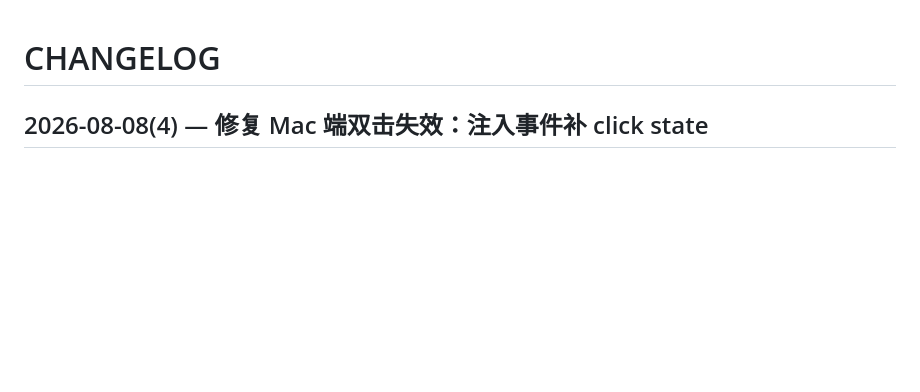
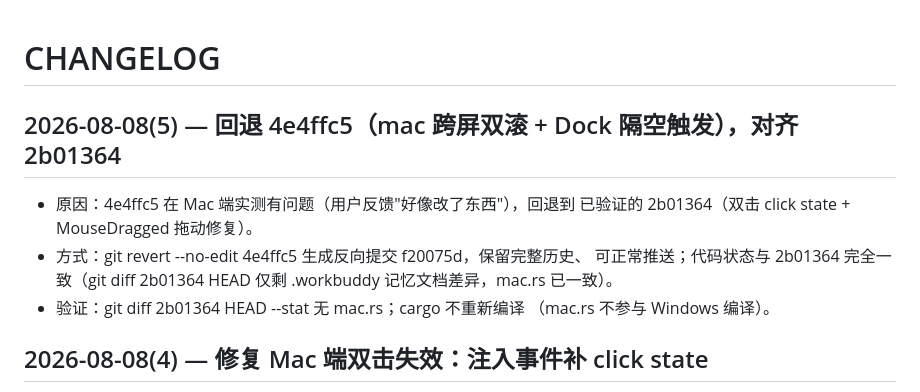
Before and after one commit to 178903734-netizen/ruiss, a Markdown page: CHANGELOG.md, the part around the change. Drawn GitHub-style; blank space fills up the shorter version.

Commit message:
docs: 记录回退 4e4ffc5 对齐 2b01364（mac 双滚/Dock 修复实测有问题）

```diff
--- a/CHANGELOG.md
+++ b/CHANGELOG.md
@@ -1,4 +1,14 @@
 # CHANGELOG
+
+## 2026-08-08(5) — 回退 4e4ffc5（mac 跨屏双滚 + Dock 隔空触发），对齐 2b01364
+
+- 原因：4e4ffc5 在 Mac 端实测有问题（用户反馈"好像改了东西"），回退到
+  已验证的 2b01364（双击 click state + MouseDragged 拖动修复）。
+- 方式：git revert --no-edit 4e4ffc5 生成反向提交 f20075d，保留完整历史、
+  可正常推送；代码状态与 2b01364 完全一致（git diff 2b01364 HEAD 仅剩
+  .workbuddy 记忆文档差异，mac.rs 已一致）。
+- 验证：git diff 2b01364 HEAD --stat 无 mac.rs；cargo 不重新编译
+  （mac.rs 不参与 Windows 编译）。
 
 ## 2026-08-08(4) — 修复 Mac 端双击失效：注入事件补 click state
 
```
